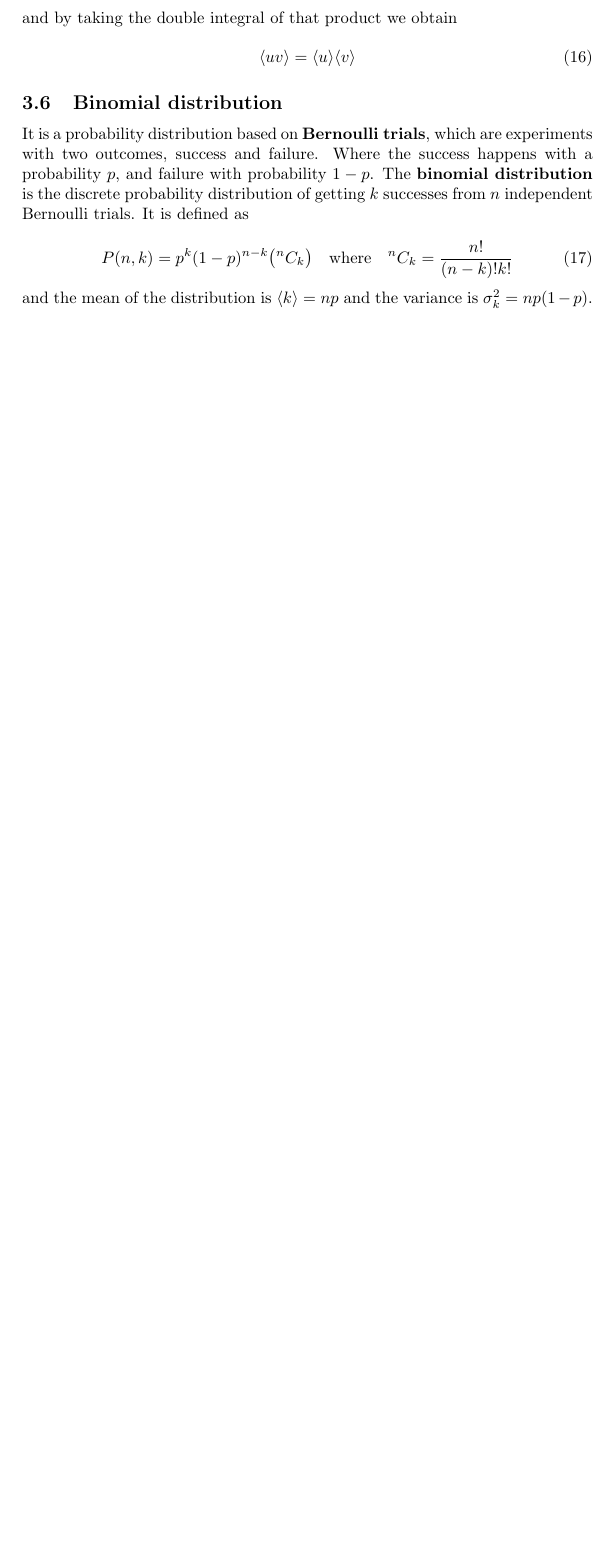
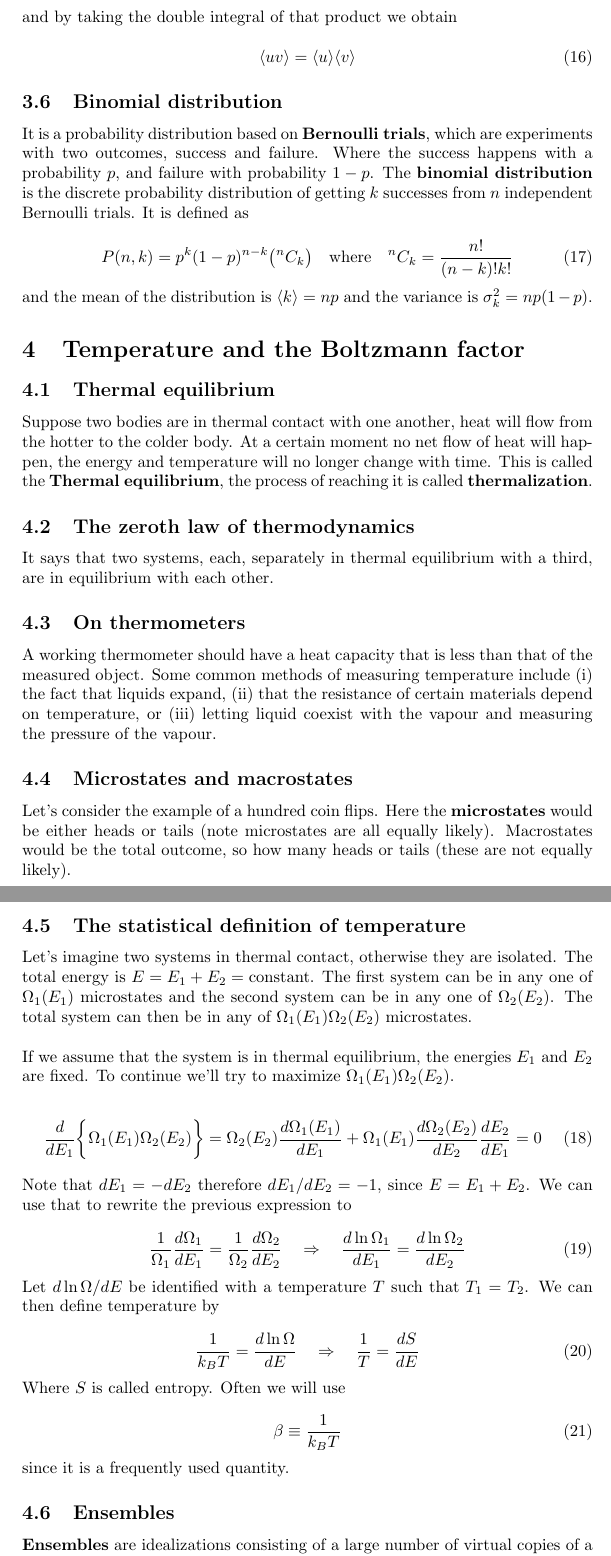
Before and after one commit to mickveldhuis/uni-notes, a LaTeX document (thermal physics/thermal.tex): part of page 4 of 4 before the commit and two parts of pages 4 and 5 of 6 after it, the two joined at a grey line, cut so that both start at the same text, the shorter picture padded with empty space. Compiled offline with pdfLaTeX.

Commit message:
Update thermal notes - statistical definition of temperature

```diff
--- a/thermal physics/thermal.tex
+++ b/thermal physics/thermal.tex
@@ -168,3 +168,56 @@ It is a probability distribution based on \textbf{Bernoulli trials}, which are e
 
 and the mean of the distribution is $\langle k \rangle=np$ and the variance is $\sigma_k^2=np(1-p)$.
 
+\section{Temperature and the Boltzmann factor}
+
+\subsection{Thermal equilibrium}
+
+Suppose two bodies are in thermal contact with one another, heat will flow from the hotter to the colder body. At a certain moment no net flow of heat will happen, the energy and temperature will no longer change with time. This is called the \textbf{Thermal equilibrium}, the process of reaching it is called \textbf{thermalization}.
+
+\subsection{The zeroth law of thermodynamics}
+
+It says that two systems, each, separately in thermal equilibrium with a third, are in equilibrium with each other.
+
+\subsection{On thermometers}
+
+A working thermometer should have a heat capacity that is less than that of the measured object. Some common methods of measuring temperature include (i) the fact that liquids expand, (ii) that the resistance of certain materials depend on temperature, or (iii) letting liquid coexist with the vapour and measuring the pressure of the vapour.
+
+\subsection{Microstates and macrostates}
+
+Let's consider the example of a hundred coin flips. Here the \textbf{microstates} would be either heads or tails (note microstates are all equally likely). Macrostates would be the total outcome, so how many heads or tails (these are not equally likely).
+
+\subsection{The statistical definition of temperature}
+
+Let's imagine two systems in thermal contact, otherwise they are isolated. The total energy is $E=E_1+E_2=\text{constant}$. The first system can be in any one of $\Omega_1(E_1)$ microstates and the second system can be in any one of $\Omega_2(E_2)$. The total system can then be in any of $\Omega_1(E_1)\Omega_2(E_2)$ microstates.
+
+\bigskip
+
+If we assume that the system is in thermal equilibrium, the energies $E_1$ and $E_2$ are fixed. To continue we'll try to maximize $\Omega_1(E_1)\Omega_2(E_2)$.
+
+\begin{align}
+	\frac{d}{dE_1}\bigg\{\Omega_1(E_1)\Omega_2(E_2)\bigg\}=\Omega_2(E_2)\frac{d\Omega_1(E_1)}{dE_1}+\Omega_1(E_1)\frac{d\Omega_2(E_2)}{dE_2}\frac{dE_2}{dE_1}=0
+\end{align}
+
+Note that $dE_1=-dE_2$ therefore $dE_1/dE_2=-1$, since $E=E_1+E_2$. We can use that to rewrite the previous expression to
+
+\begin{equation}
+	\frac{1}{\Omega_1}\frac{d\Omega_1}{dE_1}=\frac{1}{\Omega_2}\frac{d\Omega_2}{dE_2}\quad\Rightarrow\quad\frac{d\ln\Omega_1}{dE_1}=\frac{d\ln\Omega_2}{dE_2}
+\end{equation}
+
+Let $d\ln\Omega/dE$ be identified with a temperature $T$ such that $T_1=T_2$. We can then define temperature by
+
+\begin{equation}
+	\frac{1}{k_BT}=\frac{d\ln\Omega}{dE}\quad\Rightarrow\quad\frac{1}{T}=\frac{dS}{dE}
+\end{equation}
+
+Where $S$ is called entropy. Often we will use
+
+\begin{equation}
+	\beta\equiv\frac{1}{k_BT}
+\end{equation}
+
+since it is a frequently used quantity.
+
+\subsection{Ensembles}
+
+\textbf{Ensembles} are idealizations consisting of a large number of virtual copies of a system, considered all at once, each which represent a possible state of the real system. The main ensembles are
```
Also changed, not shown: thermal physics/thermal.pdf, thermal physics/thermal.tex (24 more changed lines).
